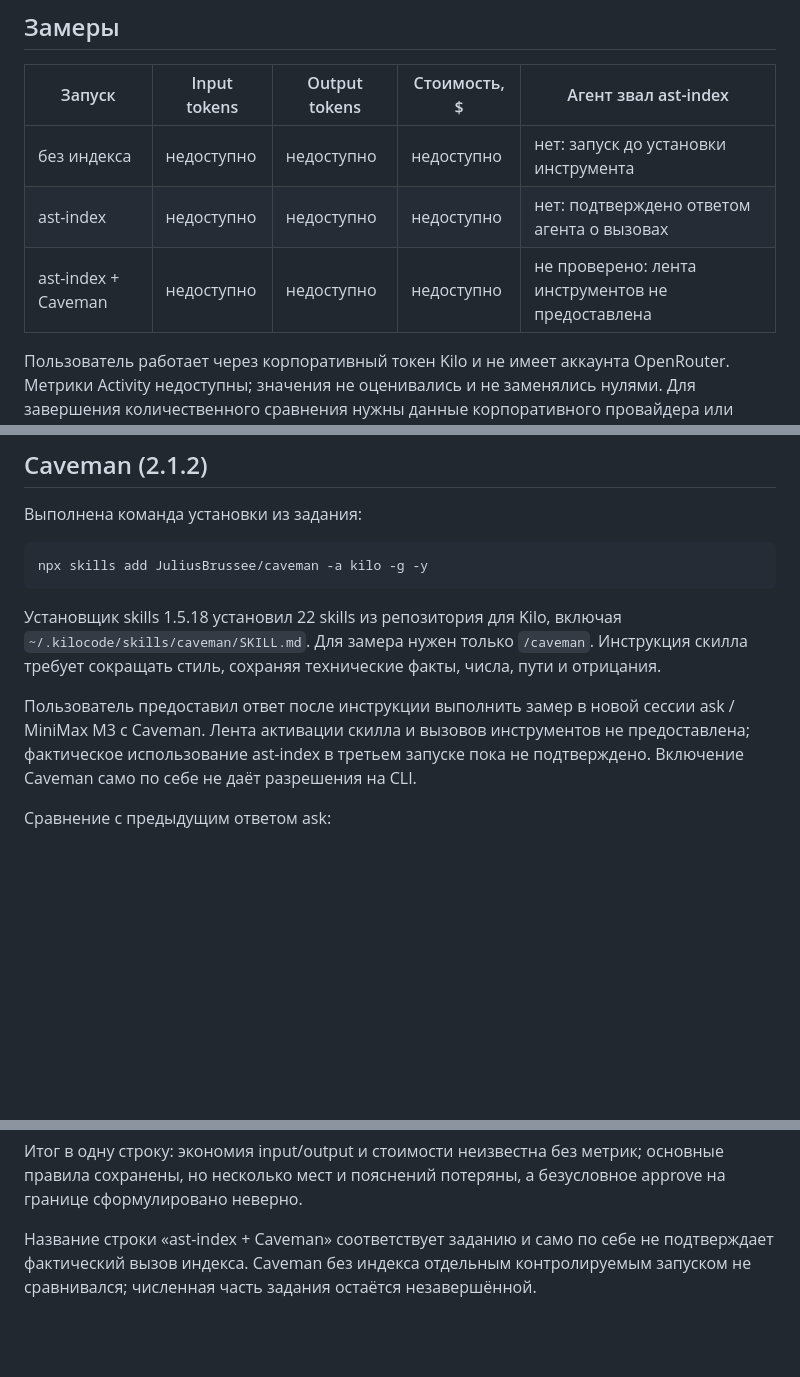
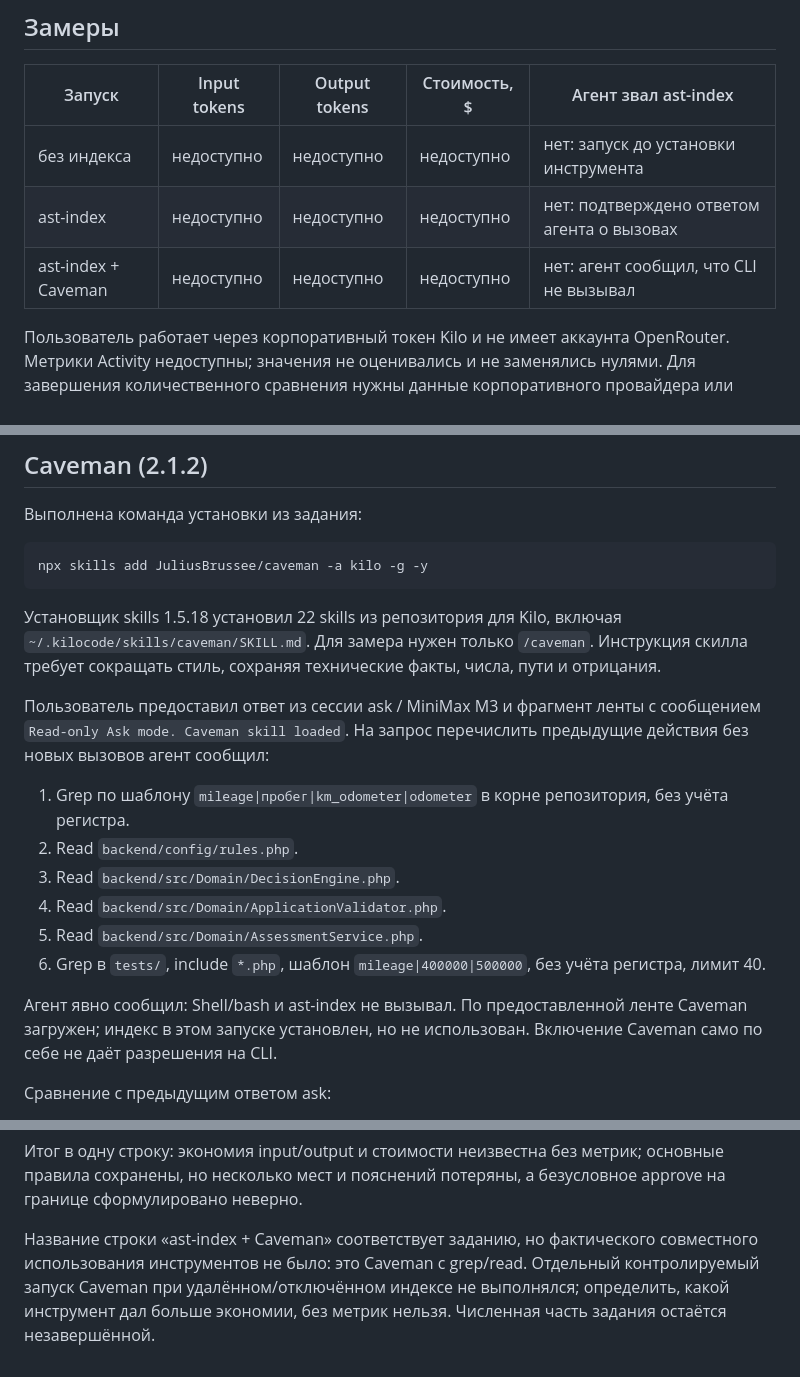
Before and after one commit to dpdklzn/carmoney-lab-dpdklzn, a Markdown page: docs/metrics/tokens_d2.md, 3 parts joined by grey strips. Drawn GitHub-style; blank space fills up the shorter version.

Commit message:
2.1.2: record Caveman activation and actual tool calls

```diff
--- a/docs/metrics/tokens_d2.md
+++ b/docs/metrics/tokens_d2.md
@@ -12,7 +12,7 @@
 |---|---|---|---|---|
 | без индекса | недоступно | недоступно | недоступно | нет: запуск до установки инструмента |
 | ast-index | недоступно | недоступно | недоступно | нет: подтверждено ответом агента о вызовах |
-| ast-index + Caveman | недоступно | недоступно | недоступно | не проверено: лента инструментов не предоставлена |
+| ast-index + Caveman | недоступно | недоступно | недоступно | нет: агент сообщил, что CLI не вызывал |
 
 Пользователь работает через корпоративный токен Kilo и не имеет аккаунта OpenRouter. Метрики Activity недоступны; значения не оценивались и не заменялись нулями. Для завершения количественного сравнения нужны данные корпоративного провайдера или согласованный организаторами источник статистики. Если одна сессия выполняет несколько запросов к модели, учитывается их суммарный расход; по возможности отдельно фиксируются кешированные токены.
 
@@ -70,7 +70,16 @@ npx skills add JuliusBrussee/caveman -a kilo -g -y
 
 Установщик skills 1.5.18 установил 22 skills из репозитория для Kilo, включая `~/.kilocode/skills/caveman/SKILL.md`. Для замера нужен только `/caveman`. Инструкция скилла требует сокращать стиль, сохраняя технические факты, числа, пути и отрицания.
 
-Пользователь предоставил ответ после инструкции выполнить замер в новой сессии ask / MiniMax M3 с Caveman. Лента активации скилла и вызовов инструментов не предоставлена; фактическое использование ast-index в третьем запуске пока не подтверждено. Включение Caveman само по себе не даёт разрешения на CLI.
+Пользователь предоставил ответ из сессии ask / MiniMax M3 и фрагмент ленты с сообщением `Read-only Ask mode. Caveman skill loaded`. На запрос перечислить предыдущие действия без новых вызовов агент сообщил:
+
+1. Grep по шаблону `mileage|пробег|km_odometer|odometer` в корне репозитория, без учёта регистра.
+2. Read `backend/config/rules.php`.
+3. Read `backend/src/Domain/DecisionEngine.php`.
+4. Read `backend/src/Domain/ApplicationValidator.php`.
+5. Read `backend/src/Domain/AssessmentService.php`.
+6. Grep в `tests/`, include `*.php`, шаблон `mileage|400000|500000`, без учёта регистра, лимит 40.
+
+Агент явно сообщил: Shell/bash и ast-index не вызывал. По предоставленной ленте Caveman загружен; индекс в этом запуске установлен, но не использован. Включение Caveman само по себе не даёт разрешения на CLI.
 
 Сравнение с предыдущим ответом ask:
 
@@ -82,4 +91,4 @@ npx skills add JuliusBrussee/caveman -a kilo -g -y
 
 Итог в одну строку: экономия input/output и стоимости неизвестна без метрик; основные правила сохранены, но несколько мест и пояснений потеряны, а безусловное approve на границе сформулировано неверно.
 
-Название строки «ast-index + Caveman» соответствует заданию и само по себе не подтверждает фактический вызов индекса. Caveman без индекса отдельным контролируемым запуском не сравнивался; численная часть задания остаётся незавершённой.
+Название строки «ast-index + Caveman» соответствует заданию, но фактического совместного использования инструментов не было: это Caveman с grep/read. Отдельный контролируемый запуск Caveman при удалённом/отключённом индексе не выполнялся; определить, какой инструмент дал больше экономии, без метрик нельзя. Численная часть задания остаётся незавершённой.
```
